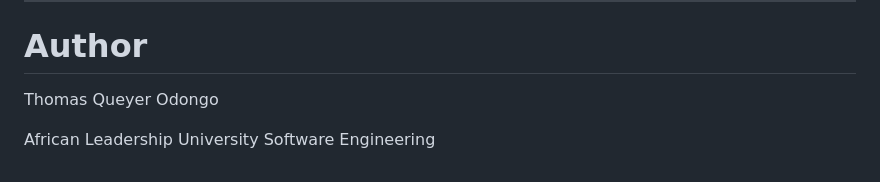
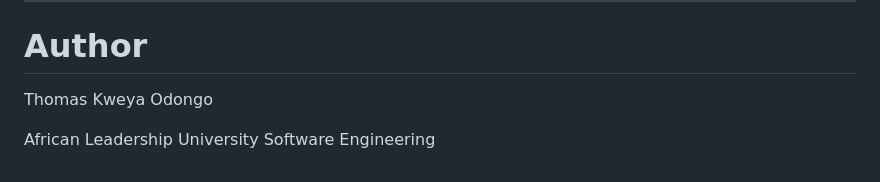
Before and after one commit to TKcodes-bit/linear_regression_model, a Markdown page: README.md, the part around the change. Rendered like a GitHub page.

```diff
--- a/README.md
+++ b/README.md
@@ -461,7 +461,7 @@ Possible enhancements include:
 
 # Author
 
-Thomas Queyer Odongo
+Thomas Kweya Odongo
 
 African Leadership University
 Software Engineering
```
